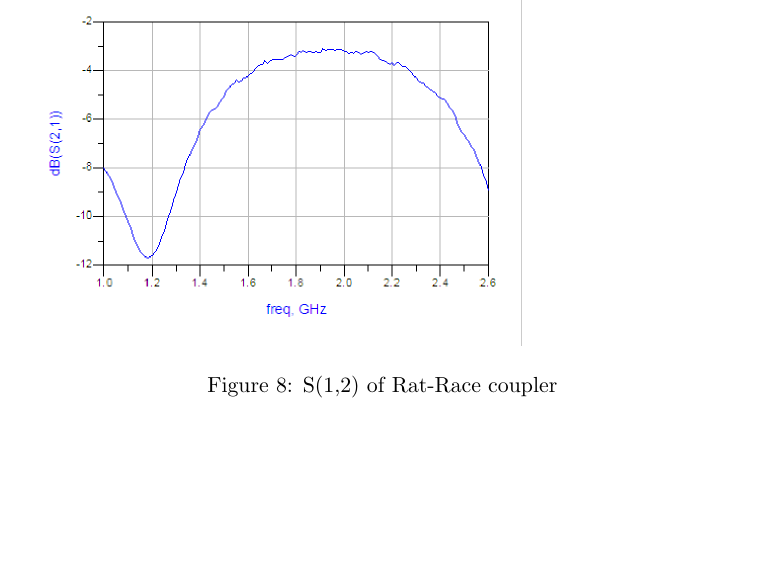
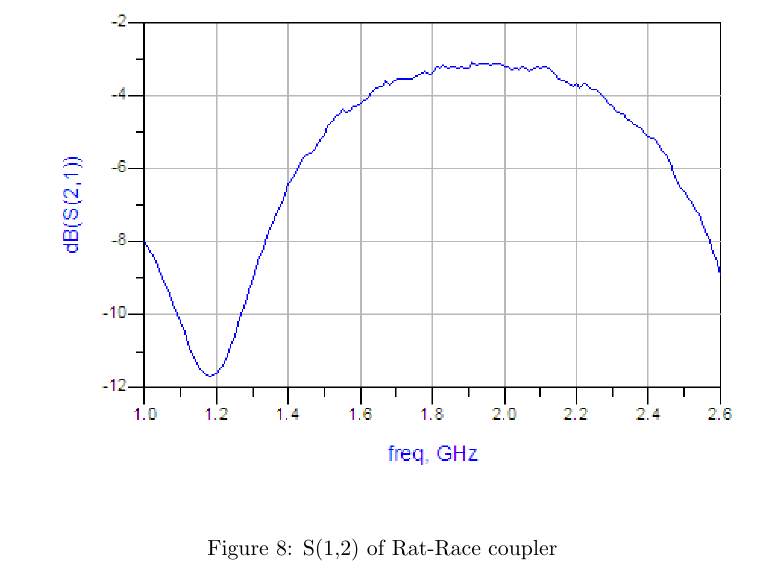
Before and after one commit to cook-/Ve330, a LaTeX document (lab3/report.tex): part of page 7 of 8 before the commit and part of page 7 of 9 after it, cut so that both start at the same text, the shorter picture padded with empty space. The pictures show the PDF file lab3/report.pdf that the author committed with the source.

Commit message:
/ ‘lab3/report.aux’ / ‘lab3/report.log’ / ‘lab3/report.pdf’ / ‘lab3/report.tex’

```diff
--- a/lab3/report.tex
+++ b/lab3/report.tex
@@ -111,19 +111,19 @@ For a 3dB Rat-Race at 1.8GHz, we simulated within the range of 1.6GHz to 2GHz. W
 
 \begin{figure}
 \centering
-\includegraphics[width=\textwidth]{S12.png}
+\includegraphics[width=1.5\textwidth]{S12.png}
 \caption{S(1,2) of Rat-Race coupler}
 \end{figure}
 
 \begin{figure}
 \centering
-\includegraphics[width=\textwidth]{S13.png}
+\includegraphics[width=1.5\textwidth]{S13.png}
 \caption{S(1,3) of Rat-Race coupler}
 \end{figure}
 
 \begin{figure}
 \centering
-\includegraphics[width=\textwidth]{S14.png}
+\includegraphics[width=1.5\textwidth]{S14.png}
 \caption{S(1,4) of Rat-Race coupler}
 \end{figure}
 
```
Also changed, not shown: lab3/report.pdf, 2 other files.
